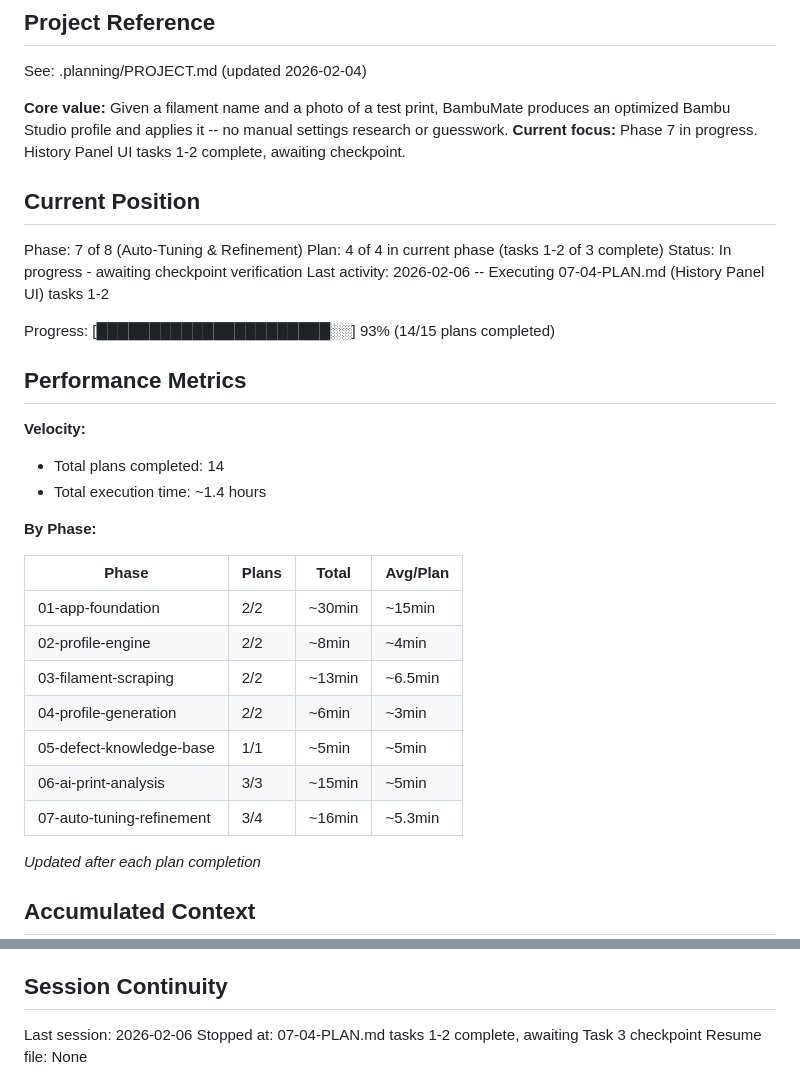
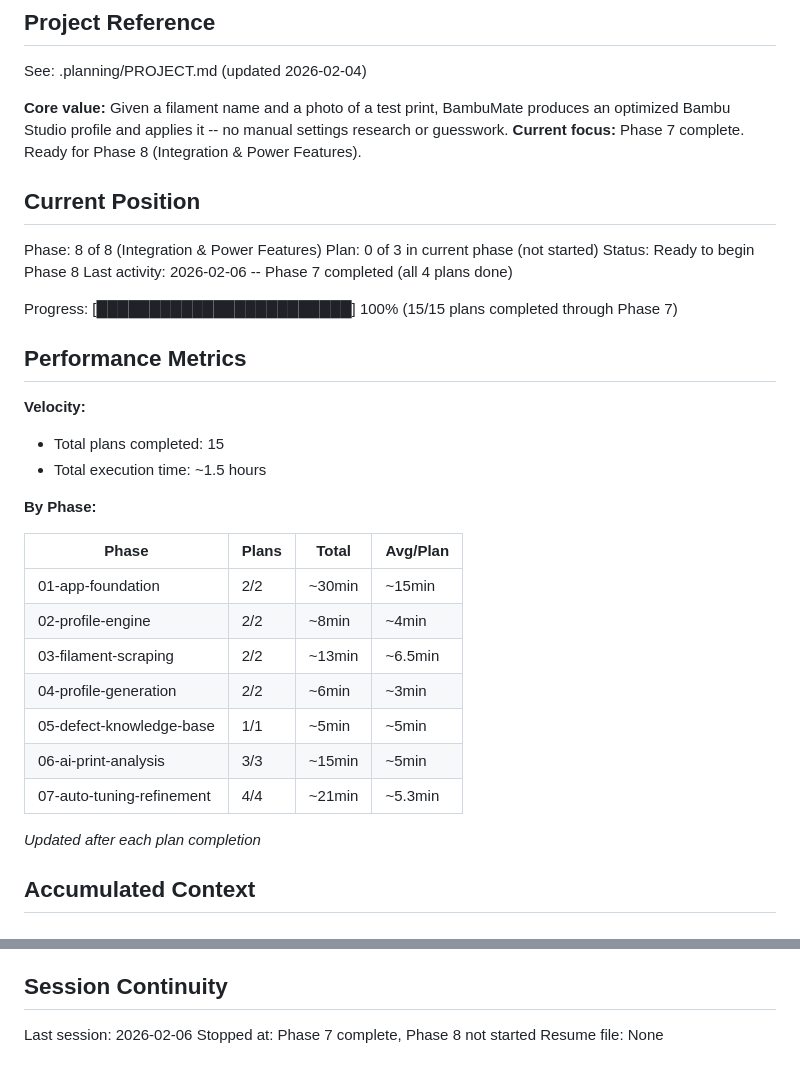
Before and after one commit to MichaelDanCurtis/BambuMate, a Markdown page: .planning/STATE.md, 2 parts joined by grey strips. GitHub-like rendering.

Commit message:
docs: mark Phase 7 (Auto-Tuning & Refinement) complete
All 4 plans executed: history store, apply recommendations,
apply flow UI, and history panel with revert capability.
15/15 plans complete through Phase 7. Ready for Phase 8.

Co-Authored-By: Claude Opus 4.6 <noreply@anthropic.com>

```diff
--- a/.planning/STATE.md
+++ b/.planning/STATE.md
@@ -5,22 +5,22 @@
 See: .planning/PROJECT.md (updated 2026-02-04)
 
 **Core value:** Given a filament name and a photo of a test print, BambuMate produces an optimized Bambu Studio profile and applies it -- no manual settings research or guesswork.
-**Current focus:** Phase 7 in progress. History Panel UI tasks 1-2 complete, awaiting checkpoint.
+**Current focus:** Phase 7 complete. Ready for Phase 8 (Integration & Power Features).
 
 ## Current Position
 
-Phase: 7 of 8 (Auto-Tuning & Refinement)
-Plan: 4 of 4 in current phase (tasks 1-2 of 3 complete)
-Status: In progress - awaiting checkpoint verification
-Last activity: 2026-02-06 -- Executing 07-04-PLAN.md (History Panel UI) tasks 1-2
+Phase: 8 of 8 (Integration & Power Features)
+Plan: 0 of 3 in current phase (not started)
+Status: Ready to begin Phase 8
+Last activity: 2026-02-06 -- Phase 7 completed (all 4 plans done)
 
-Progress: [██████████████████████░░] 93% (14/15 plans completed)
+Progress: [████████████████████████] 100% (15/15 plans completed through Phase 7)
 
 ## Performance Metrics
 
 **Velocity:**
-- Total plans completed: 14
-- Total execution time: ~1.4 hours
+- Total plans completed: 15
+- Total execution time: ~1.5 hours
 
 **By Phase:**
 
@@ -32,7 +32,7 @@ Progress: [██████████████████████░
 | 04-profile-generation | 2/2 | ~6min | ~3min |
 | 05-defect-knowledge-base | 1/1 | ~5min | ~5min |
 | 06-ai-print-analysis | 3/3 | ~15min | ~5min |
-| 07-auto-tuning-refinement | 3/4 | ~16min | ~5.3min |
+| 07-auto-tuning-refinement | 4/4 | ~21min | ~5.3min |
 
 *Updated after each plan completion*
 
@@ -114,5 +114,5 @@ None.
 ## Session Continuity
 
 Last session: 2026-02-06
-Stopped at: 07-04-PLAN.md tasks 1-2 complete, awaiting Task 3 checkpoint
+Stopped at: Phase 7 complete, Phase 8 not started
 Resume file: None
```
Also changed, not shown: .planning/ROADMAP.md (+6 -5 lines), 1 other file.
